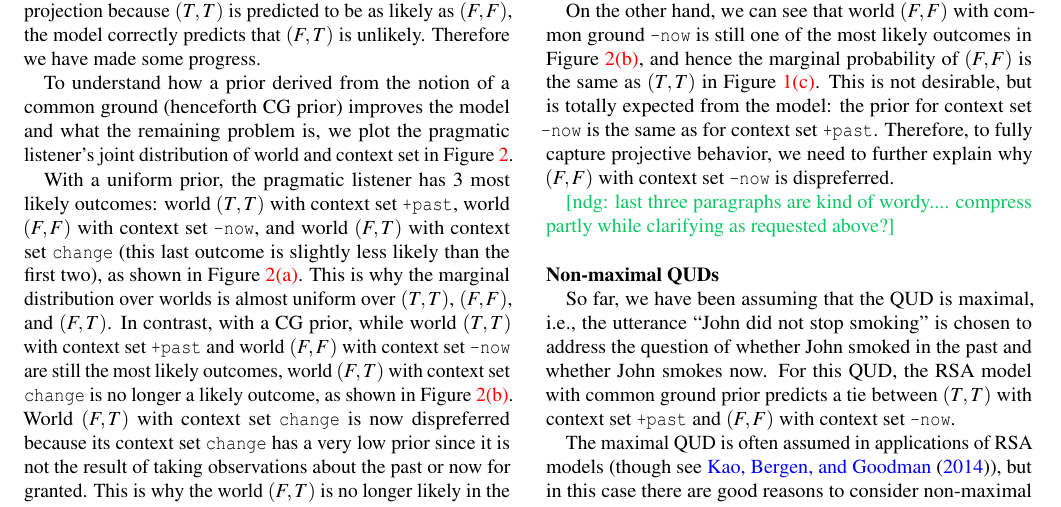
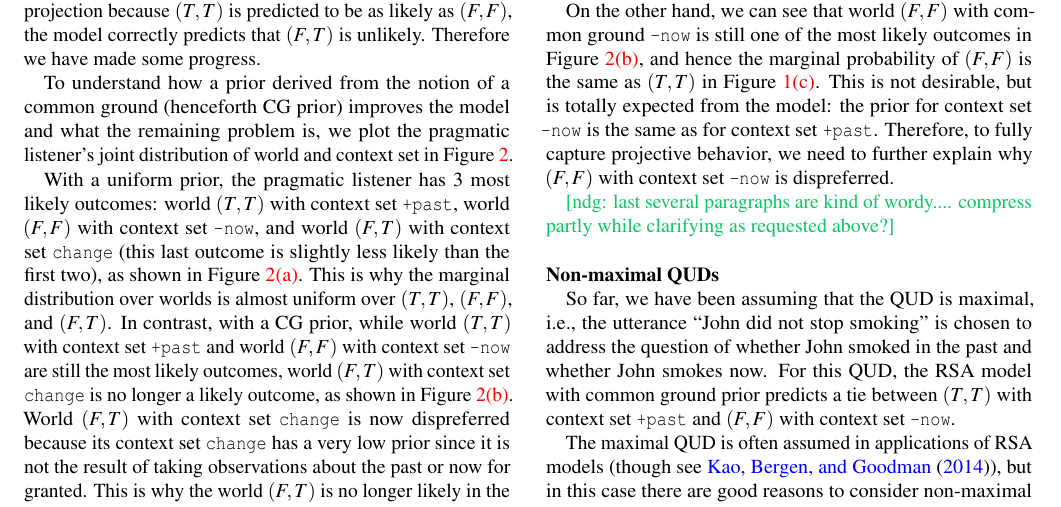
Before and after one commit to Ciyang/presuppositon-cogsci2016, a LaTeX paper (cogsci_main.tex, which reads 03_RSA.tex): part of page 5 of 7, cut so that both start at the same text. Compiled offline with pdfLaTeX.

Commit message:
stray edit

```diff
--- a/03_RSA.tex
+++ b/03_RSA.tex
@@ -380,7 +380,7 @@ This is not desirable, but is totally expected from the model:
 Therefore, to fully capture projective behavior, we need to further
  explain why $(F, F)$ with context set \verb=-now= is dispreferred.
 
-\ndg{last three paragraphs are kind of wordy.... compress partly while clarifying as requested above?}
+\ndg{last several paragraphs are kind of wordy.... compress partly while clarifying as requested above?}
 
 \
 
```
